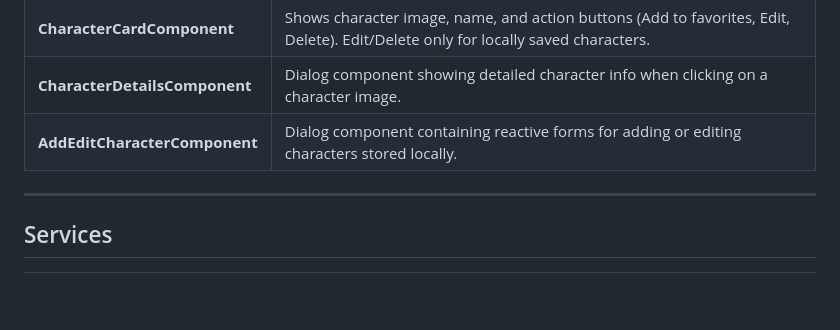
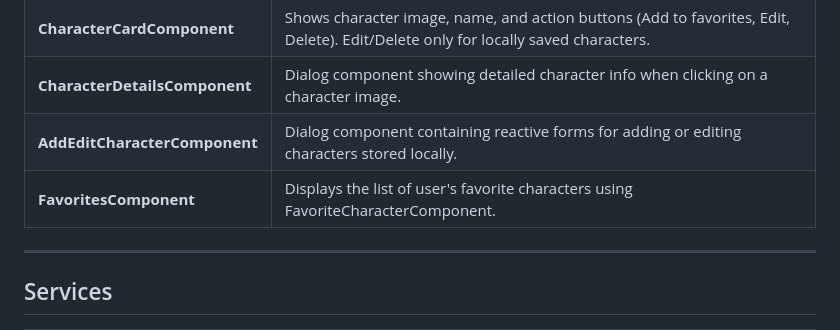
Before and after one commit to ASSAFVAN/Rick-and-Morty-Collection, a Markdown page: README.md, the part around the change. Drawn GitHub-style; blank space fills up the shorter version.

```diff
--- a/README.md
+++ b/README.md
@@ -79,6 +79,8 @@ The project is structured in an NX workspace (single-project mode), with separat
 | **CharacterCardComponent** | Shows character image, name, and action buttons (Add to favorites, Edit, Delete). Edit/Delete only for locally saved characters. |
 | **CharacterDetailsComponent** | Dialog component showing detailed character info when clicking on a character image.          |
 | **AddEditCharacterComponent** | Dialog component containing reactive forms for adding or editing characters stored locally.      |
+| **FavoritesComponent** | Displays the list of user's favorite characters using FavoriteCharacterComponent.                 |
+
 ---
 
 ## Services
```
